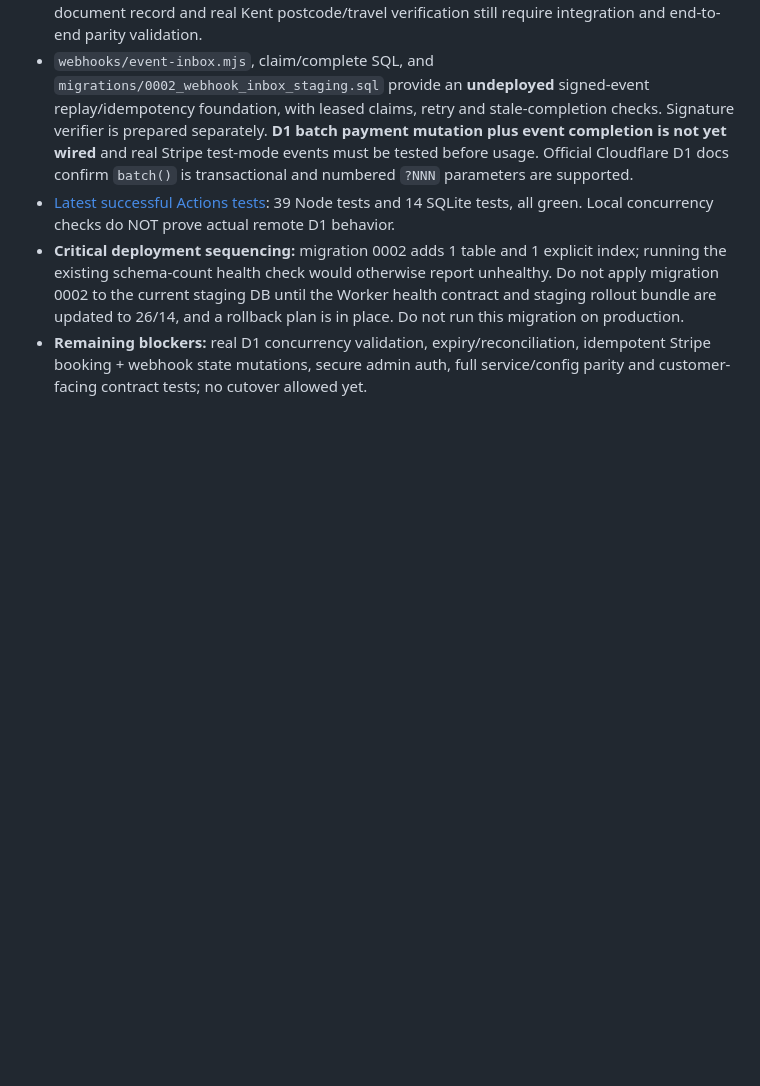
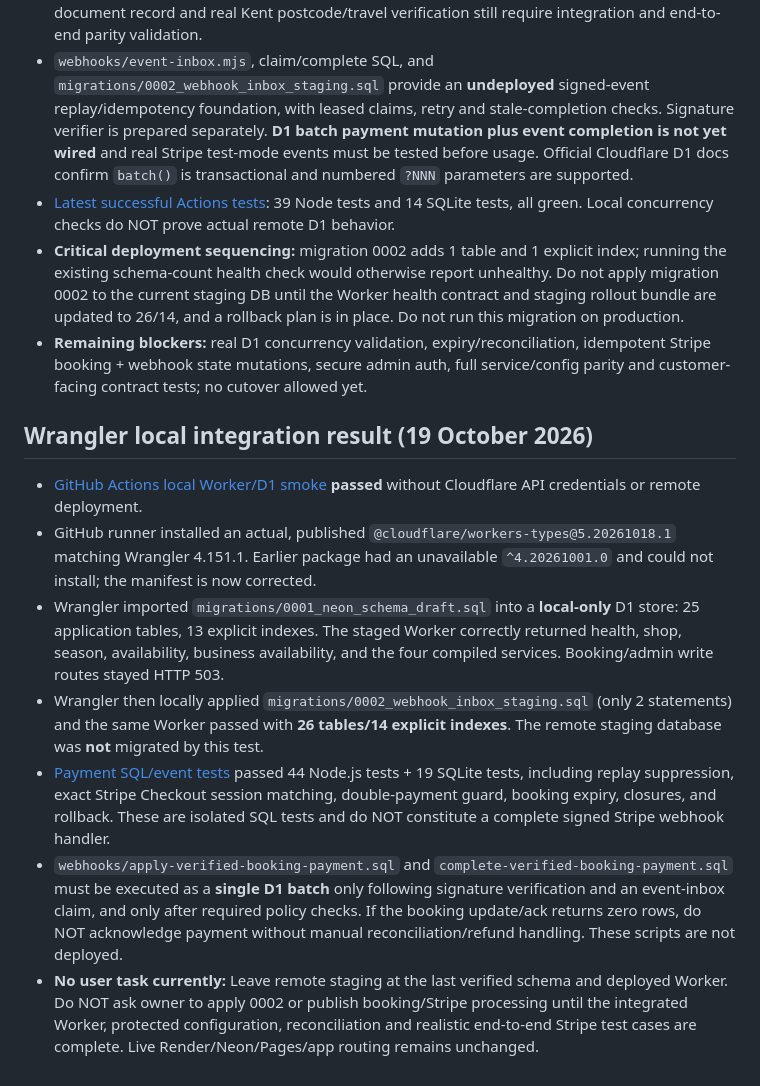
Before and after one commit to phillipafileon/Afil-on-pitlane, a Markdown page: cloudflare-core/BOOKING_PORT_GATES.md, the part around the change. Rendered like a GitHub page; blank space fills up the shorter version.

Commit message:
Document passing Wrangler local D1 tests and undeployed Stripe payment reconciliation gates

```diff
--- a/cloudflare-core/BOOKING_PORT_GATES.md
+++ b/cloudflare-core/BOOKING_PORT_GATES.md
@@ -49,3 +49,13 @@ Before enabling live or staging Stripe traffic, we still require Stripe test-mod
 - [Latest successful Actions tests](https://github.com/phillipafileon/Afil-on-pitlane/actions/runs/39145982822): 39 Node tests and 14 SQLite tests, all green. Local concurrency checks do NOT prove actual remote D1 behavior.
 - **Critical deployment sequencing:** migration 0002 adds 1 table and 1 explicit index; running the existing schema-count health check would otherwise report unhealthy. Do not apply migration 0002 to the current staging DB until the Worker health contract and staging rollout bundle are updated to 26/14, and a rollback plan is in place. Do not run this migration on production.
 - **Remaining blockers:** real D1 concurrency validation, expiry/reconciliation, idempotent Stripe booking + webhook state mutations, secure admin auth, full service/config parity and customer-facing contract tests; no cutover allowed yet.
+
+## Wrangler local integration result (19 October 2026)
+
+- [GitHub Actions local Worker/D1 smoke](https://github.com/phillipafileon/Afil-on-pitlane/actions/runs/39175823580) **passed** without Cloudflare API credentials or remote deployment.
+- GitHub runner installed an actual, published `@cloudflare/workers-types@5.20261018.1` matching Wrangler 4.151.1. Earlier package had an unavailable `^4.20261001.0` and could not install; the manifest is now corrected.
+- Wrangler imported `migrations/0001_neon_schema_draft.sql` into a **local-only** D1 store: 25 application tables, 13 explicit indexes. The staged Worker correctly returned health, shop, season, availability, business availability, and the four compiled services. Booking/admin write routes stayed HTTP 503.
+- Wrangler then locally applied `migrations/0002_webhook_inbox_staging.sql` (only 2 statements) and the same Worker passed with **26 tables/14 explicit indexes**. The remote staging database was **not** migrated by this test.
+- [Payment SQL/event tests](https://github.com/phillipafileon/Afil-on-pitlane/actions/runs/39175572480) passed 44 Node.js tests + 19 SQLite tests, including replay suppression, exact Stripe Checkout session matching, double-payment guard, booking expiry, closures, and rollback. These are isolated SQL tests and do NOT constitute a complete signed Stripe webhook handler.
+- `webhooks/apply-verified-booking-payment.sql` and `complete-verified-booking-payment.sql` must be executed as a **single D1 batch** only following signature verification and an event-inbox claim, and only after required policy checks. If the booking update/ack returns zero rows, do NOT acknowledge payment without manual reconciliation/refund handling. These scripts are not deployed.
+- **No user task currently:** Leave remote staging at the last verified schema and deployed Worker. Do NOT ask owner to apply 0002 or publish booking/Stripe processing until the integrated Worker, protected configuration, reconciliation and realistic end-to-end Stripe test cases are complete. Live Render/Neon/Pages/app routing remains unchanged.
```
